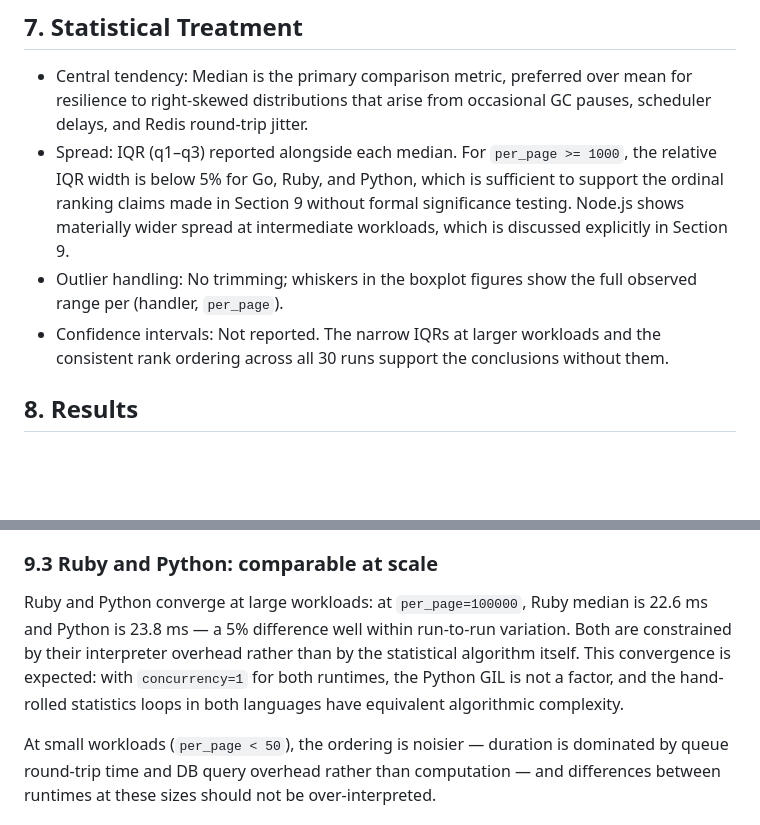
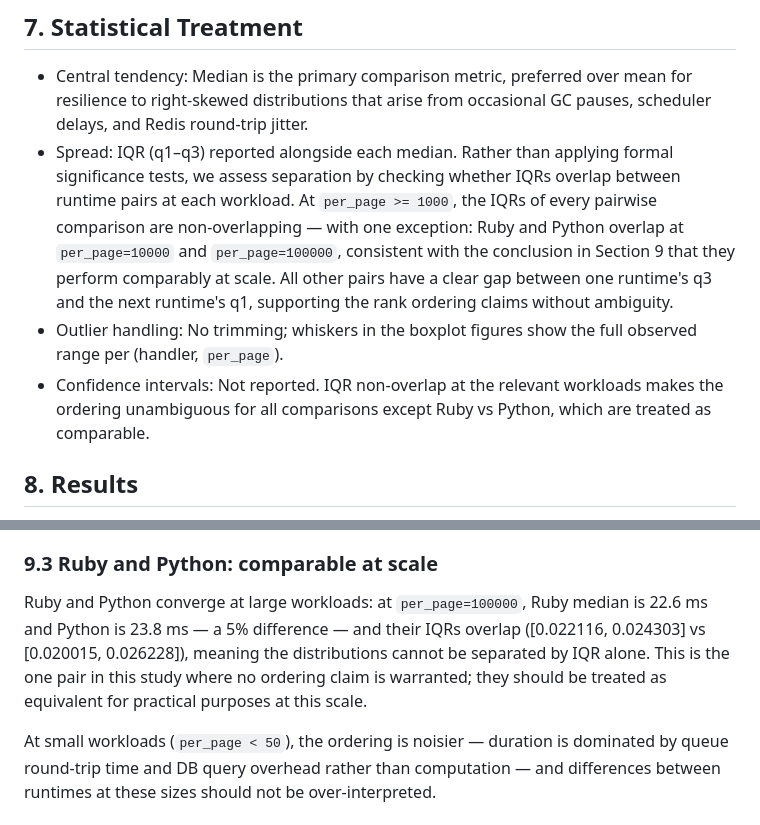
Before and after one commit to a11ejandro/language-performance-benchmark-harness, a Markdown page: benchmark_ui/docs/article.md, 2 parts joined by grey strips. Rendered like a GitHub page; blank space fills up the shorter version.

Commit message:
Replace significance hand-wave with actual IQR overlap analysis

```diff
--- a/benchmark_ui/docs/article.md
+++ b/benchmark_ui/docs/article.md
@@ -118,9 +118,9 @@ D3 boxplot rendering for each handler type across `per_page` values (duration an
 
 ## 7. Statistical Treatment
 - Central tendency: Median is the primary comparison metric, preferred over mean for resilience to right-skewed distributions that arise from occasional GC pauses, scheduler delays, and Redis round-trip jitter.
-- Spread: IQR (q1–q3) reported alongside each median. For `per_page >= 1000`, the relative IQR width is below 5% for Go, Ruby, and Python, which is sufficient to support the ordinal ranking claims made in Section 9 without formal significance testing. Node.js shows materially wider spread at intermediate workloads, which is discussed explicitly in Section 9.
+- Spread: IQR (q1–q3) reported alongside each median. Rather than applying formal significance tests, we assess separation by checking whether IQRs overlap between runtime pairs at each workload. At `per_page >= 1000`, the IQRs of every pairwise comparison are non-overlapping — with one exception: Ruby and Python overlap at `per_page=10000` and `per_page=100000`, consistent with the conclusion in Section 9 that they perform comparably at scale. All other pairs have a clear gap between one runtime's q3 and the next runtime's q1, supporting the rank ordering claims without ambiguity.
 - Outlier handling: No trimming; whiskers in the boxplot figures show the full observed range per (handler, `per_page`).
-- Confidence intervals: Not reported. The narrow IQRs at larger workloads and the consistent rank ordering across all 30 runs support the conclusions without them.
+- Confidence intervals: Not reported. IQR non-overlap at the relevant workloads makes the ordering unambiguous for all comparisons except Ruby vs Python, which are treated as comparable.
 
 ## 8. Results
 
@@ -174,7 +174,7 @@ This makes Node a poor fit for CPU-bound background tasks where latency consiste
 
 ### 9.3 Ruby and Python: comparable at scale
 
-Ruby and Python converge at large workloads: at `per_page=100000`, Ruby median is 22.6 ms and Python is 23.8 ms — a 5% difference well within run-to-run variation. Both are constrained by their interpreter overhead rather than by the statistical algorithm itself. This convergence is expected: with `concurrency=1` for both runtimes, the Python GIL is not a factor, and the hand-rolled statistics loops in both languages have equivalent algorithmic complexity.
+Ruby and Python converge at large workloads: at `per_page=100000`, Ruby median is 22.6 ms and Python is 23.8 ms — a 5% difference — and their IQRs overlap ([0.022116, 0.024303] vs [0.020015, 0.026228]), meaning the distributions cannot be separated by IQR alone. This is the one pair in this study where no ordering claim is warranted; they should be treated as equivalent for practical purposes at this scale.
 
 At small workloads (`per_page < 50`), the ordering is noisier — duration is dominated by queue round-trip time and DB query overhead rather than computation — and differences between runtimes at these sizes should not be over-interpreted.
 
```
